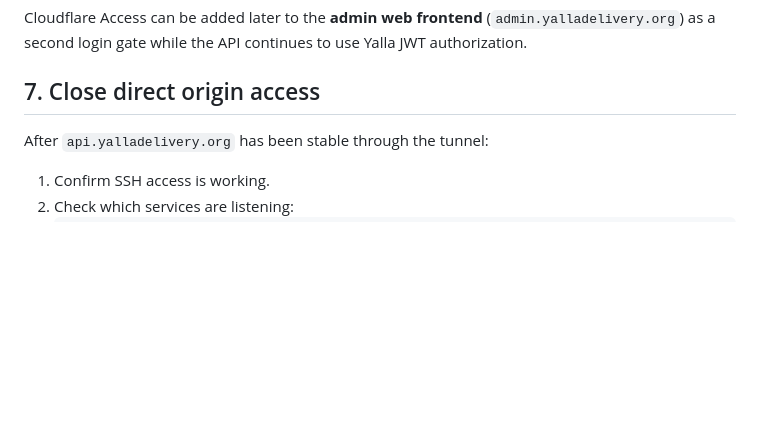
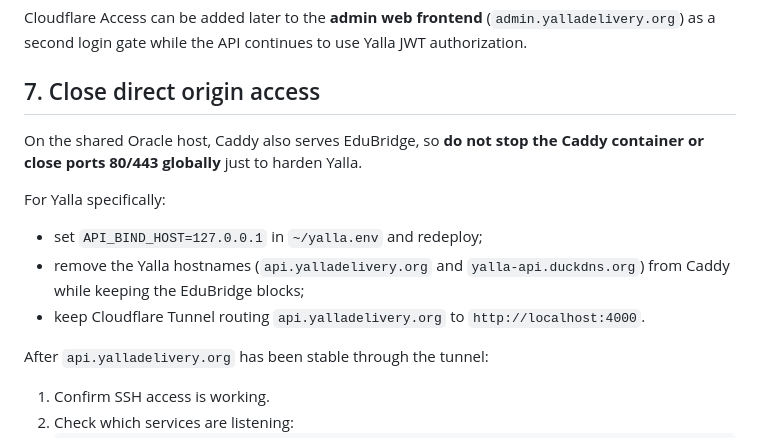
Before and after one commit to MohammedEmad333/Yalla, a Markdown page: docs/14-cloudflare-security.md, the part around the change. Drawn GitHub-style; blank space fills up the shorter version.

Commit message:
docs: note shared Caddy isolation for Yalla

```diff
--- a/docs/14-cloudflare-security.md
+++ b/docs/14-cloudflare-security.md
@@ -107,6 +107,14 @@ Cloudflare Access can be added later to the **admin web frontend** (`admin.yalla
 
 ## 7. Close direct origin access
 
+On the shared Oracle host, Caddy also serves EduBridge, so **do not stop the Caddy container or close ports 80/443 globally** just to harden Yalla.
+
+For Yalla specifically:
+
+- set `API_BIND_HOST=127.0.0.1` in `~/yalla.env` and redeploy;
+- remove the Yalla hostnames (`api.yalladelivery.org` and `yalla-api.duckdns.org`) from Caddy while keeping the EduBridge blocks;
+- keep Cloudflare Tunnel routing `api.yalladelivery.org` to `http://localhost:4000`.
+
 After `api.yalladelivery.org` has been stable through the tunnel:
 
 1. Confirm SSH access is working.
```
